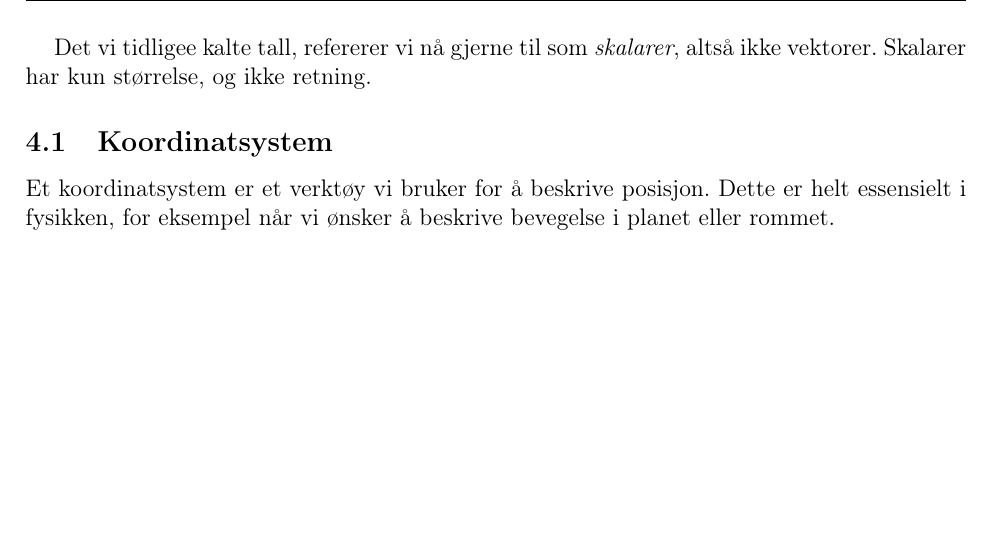
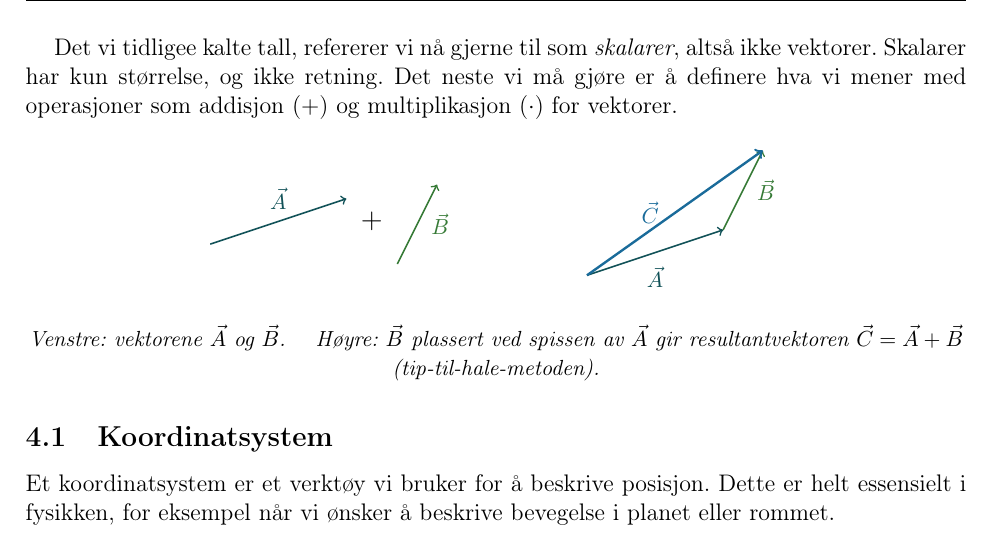
Before and after one commit to kosmoben/TRES0312, a LaTeX thesis (TRES0312 Kompendium/main.tex, which reads TRES0312 Kompendium/files/0.0.2_MatematikkViTrenger.tex): part of page 33 of 117, cut so that both start at the same text, the shorter picture padded with empty space. Compiled offline with pdfLaTeX.

Commit message:
Add TikZ vector addition figure in ch. 2 (Vektorer section)
Two-part figure: free vectors A and B with '+' (left), then tip-to-tail
addition showing A + B = C (right). Uses headCol/defscol/oppgcol to
colour-code each vector distinctly.

Co-Authored-By: Claude Sonnet 4.6 <noreply@anthropic.com>

```diff
--- a/TRES0312 Kompendium/files/0.0.2_MatematikkViTrenger.tex
+++ b/TRES0312 Kompendium/files/0.0.2_MatematikkViTrenger.tex
@@ -289,7 +289,39 @@ Dette er nøyaktig et $(3,4,5)$-trekant skalert med $1\ \textrm{m}$.
 Vektorer kan sees på som utvidelse av tall til flere dimensjoner. Vi får da et objekt som med vår bruk kan representeres som en pil i et koordinatsystem. Vi kan gå så langt som å si at det er dette vektorer er for oss.
 
 \defn{vektor}{En vektor er et matematisk objekt med både størrelse og retning.}
-Det vi tidligee kalte tall, refererer vi nå gjerne til som \textit{skalarer}, altså ikke vektorer. Skalarer har kun størrelse, og ikke retning.
+Det vi tidligee kalte tall, refererer vi nå gjerne til som \textit{skalarer}, altså ikke vektorer. Skalarer har kun størrelse, og ikke retning. Det neste vi må gjøre er å definere hva vi mener med operasjoner som addisjon ($+$) og multiplikasjon ($\cdot$) for vektorer.
+
+\begin{center}
+\begin{tikzpicture}[scale=1.0, baseline=(current bounding box.center)]
+  %--- Frie vektorer A og B (ingen koordinatsystem) ---
+  % Vektor A
+  \draw[->, thick, headCol] (0,0.7) -- (2.4,1.5);
+  \node[above=2pt, font=\small, headCol] at (1.2,1.1) {$\vec{A}$};
+  % Pluss-tegn
+  \node[font=\large] at (2.85,1.1) {$+$};
+  % Vektor B
+  \draw[->, thick, defscol!80!black] (3.3,0.35) -- (4.0,1.75);
+  \node[right=3pt, font=\small, defscol!80!black] at (3.65,1.05) {$\vec{B}$};
+\end{tikzpicture}
+\hspace{2cm}
+\begin{tikzpicture}[scale=1.0, baseline=(current bounding box.center)]
+  %--- Tip-til-hale-addisjon: C = A + B ---
+  % Vektor A fra origo
+  \draw[->, thick, headCol] (0,0) -- (2.4,0.8);
+  \node[below=3pt, font=\small, headCol] at (1.2,0.4) {$\vec{A}$};
+  % Vektor B plassert ved spissen av A
+  \draw[->, thick, defscol!80!black] (2.4,0.8) -- (3.1,2.2);
+  \node[right=3pt, font=\small, defscol!80!black] at (2.75,1.5) {$\vec{B}$};
+  % Resultantvektor C
+  \draw[->, very thick, oppgcol] (0,0) -- (3.1,2.2);
+  \node[left=4pt, font=\small, oppgcol] at (1.55,1.1) {$\vec{C}$};
+\end{tikzpicture}
+\end{center}
+\begin{center}
+  {\small\textit{Venstre: vektorene $\vec{A}$ og $\vec{B}$. \quad
+  Høyre: $\vec{B}$ plassert ved spissen av $\vec{A}$ gir resultantvektoren
+  $\vec{C} = \vec{A} + \vec{B}$ (tip-til-hale-metoden).}}
+\end{center}
 
 \subsection{Koordinatsystem}
 Et koordinatsystem er et verktøy vi bruker for å beskrive posisjon. Dette er helt essensielt i fysikken, for eksempel når vi ønsker å beskrive bevegelse i planet eller rommet.
```
Also changed, not shown: 1 other file.
